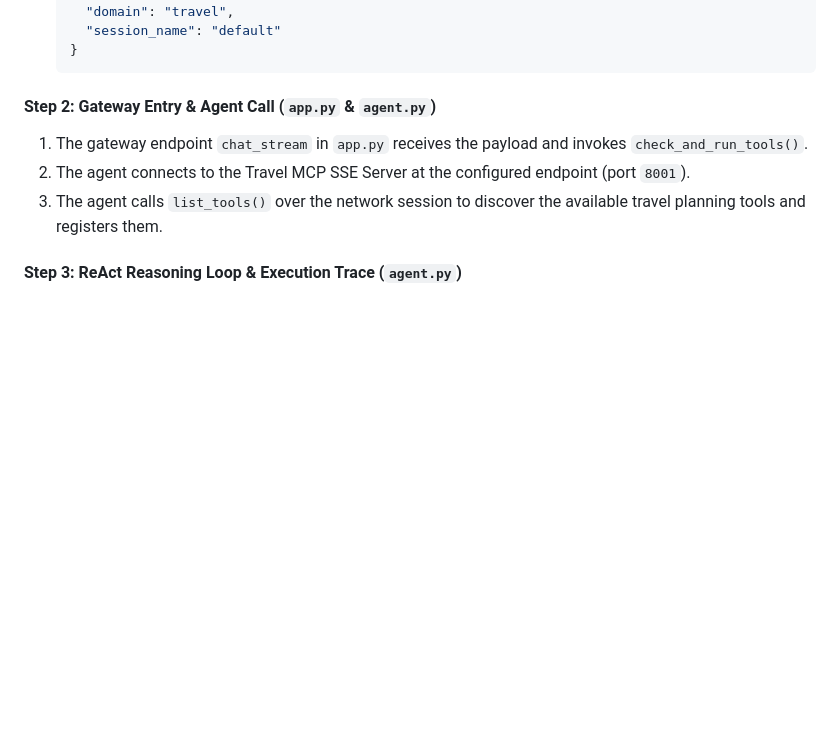
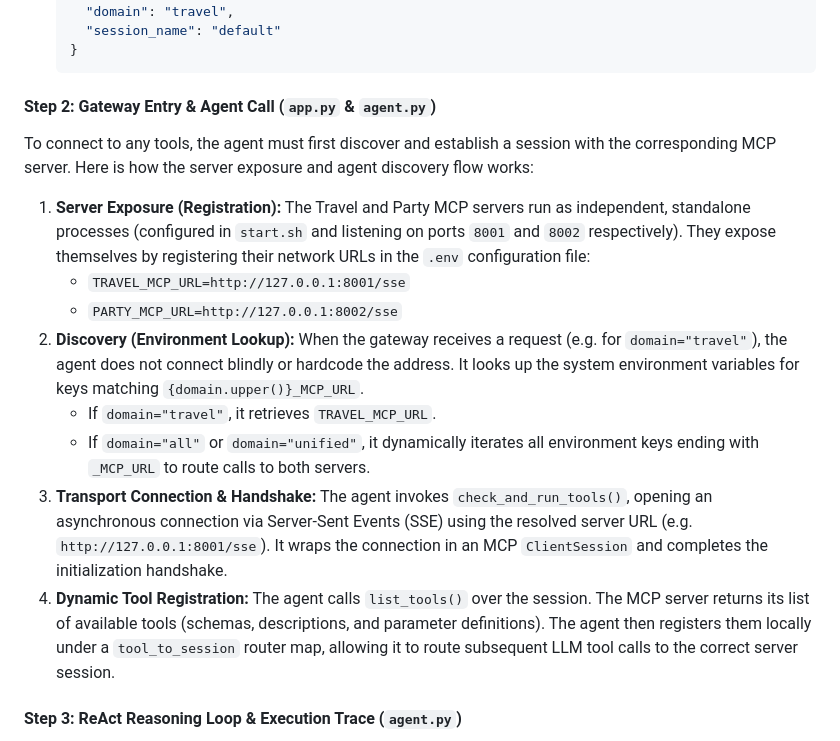
Before and after one commit to vdonthireddy/ollama-gemma-agents-mcp-skills, a Markdown page: README.md, the part around one of its changes. Drawn GitHub-style; blank space fills up the shorter version.

Commit message:
docs: clarify dynamic MCP server discovery & connection flow in README

````diff
--- a/README.md
+++ b/README.md
@@ -471,9 +474,17 @@ The user selects the **Vacation Travel Planner** domain and enters the prompt. T
     ```
 
 #### **Step 2: Gateway Entry & Agent Call (`app.py` & `agent.py`)**
-1. The gateway endpoint `chat_stream` in `app.py` receives the payload and invokes `check_and_run_tools()`.
-2. The agent connects to the Travel MCP SSE Server at the configured endpoint (port `8001`).
-3. The agent calls `list_tools()` over the network session to discover the available travel planning tools and registers them.
+
+To connect to any tools, the agent must first discover and establish a session with the corresponding MCP server. Here is how the server exposure and agent discovery flow works:
+
+1. **Server Exposure (Registration):** The Travel and Party MCP servers run as independent, standalone processes (configured in `start.sh` and listening on ports `8001` and `8002` respectively). They expose themselves by registering their network URLs in the `.env` configuration file:
+   - `TRAVEL_MCP_URL=http://127.0.0.1:8001/sse`
+   - `PARTY_MCP_URL=http://127.0.0.1:8002/sse`
+2. **Discovery (Environment Lookup):** When the gateway receives a request (e.g. for `domain="travel"`), the agent does not connect blindly or hardcode the address. It looks up the system environment variables for keys matching `{domain.upper()}_MCP_URL`.
+   - If `domain="travel"`, it retrieves `TRAVEL_MCP_URL`.
+   - If `domain="all"` or `domain="unified"`, it dynamically iterates all environment keys ending with `_MCP_URL` to route calls to both servers.
+3. **Transport Connection & Handshake:** The agent invokes `check_and_run_tools()`, opening an asynchronous connection via Server-Sent Events (SSE) using the resolved server URL (e.g. `http://127.0.0.1:8001/sse`). It wraps the connection in an MCP `ClientSession` and completes the initialization handshake.
+4. **Dynamic Tool Registration:** The agent calls `list_tools()` over the session. The MCP server returns its list of available tools (schemas, descriptions, and parameter definitions). The agent then registers them locally under a `tool_to_session` router map, allowing it to route subsequent LLM tool calls to the correct server session.
 
 #### **Step 3: ReAct Reasoning Loop & Execution Trace (`agent.py`)**
 1. **Turn 1 (Search):** The agent queries Ollama. Ollama identifies that the user wants to book a flight but needs flight options first, returning a request to call `search_flights(origin='New York', destination='Paris', date='2026-08-10')`. The agent executes the tool over HTTP/SSE, which returns a list of flight choices (including `FL-101`).
````
Also changed, not shown: other parts of README.md (+8 -4 lines).
